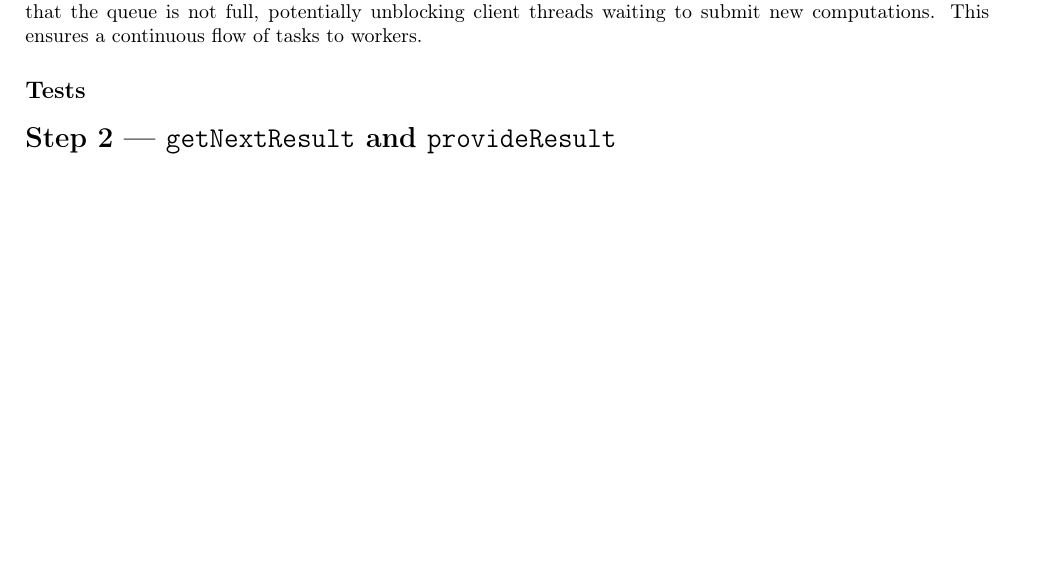
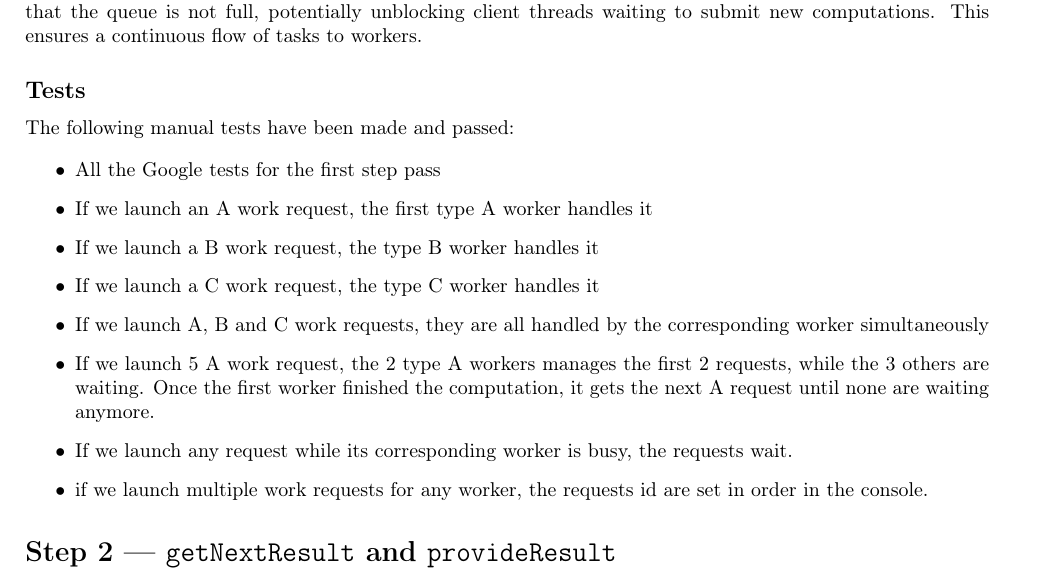
Before and after one commit to a-mango/pco23-lab06, a LaTeX document (rapport.tex): part of page 1 of 2 before the commit and part of page 1 of 3 after it, cut so that both start at the same text, the shorter picture padded with empty space. Compiled offline with pdfLaTeX.

Commit message:
doc: tests part 1 and 2

```diff
--- a/rapport.tex
+++ b/rapport.tex
@@ -69,7 +69,19 @@
     This ensures a continuous flow of tasks to workers.
 
     \subsection*{Tests}
-%   Any edge cases ?
+
+    The following manual tests have been made and passed:
+
+    \begin{itemize}
+        \item All the Google tests for the first step pass
+        \item If we launch an A work request, the first type A worker handles it
+        \item If we launch a B work request, the type B worker handles it
+        \item If we launch a C work request, the type C worker handles it
+        \item If we launch A, B and C work requests, they are all handled by the corresponding worker simultaneously
+        \item If we launch 5 A work request, the 2 type A workers manages the first 2 requests, while the 3 others are waiting. Once the first worker finished the computation, it gets the next A request until none are waiting anymore.
+        \item If we launch any request while its corresponding worker is busy, the requests wait.
+        \item if we launch multiple work requests for any worker, the requests id are set in order in the console.
+    \end{itemize}
 
     \section*{Step 2 --- \texttt{getNextResult} and \texttt{provideResult}}
     \subsection*{Conception}
```
Also changed, not shown: rapport.tex (11 more changed lines).
